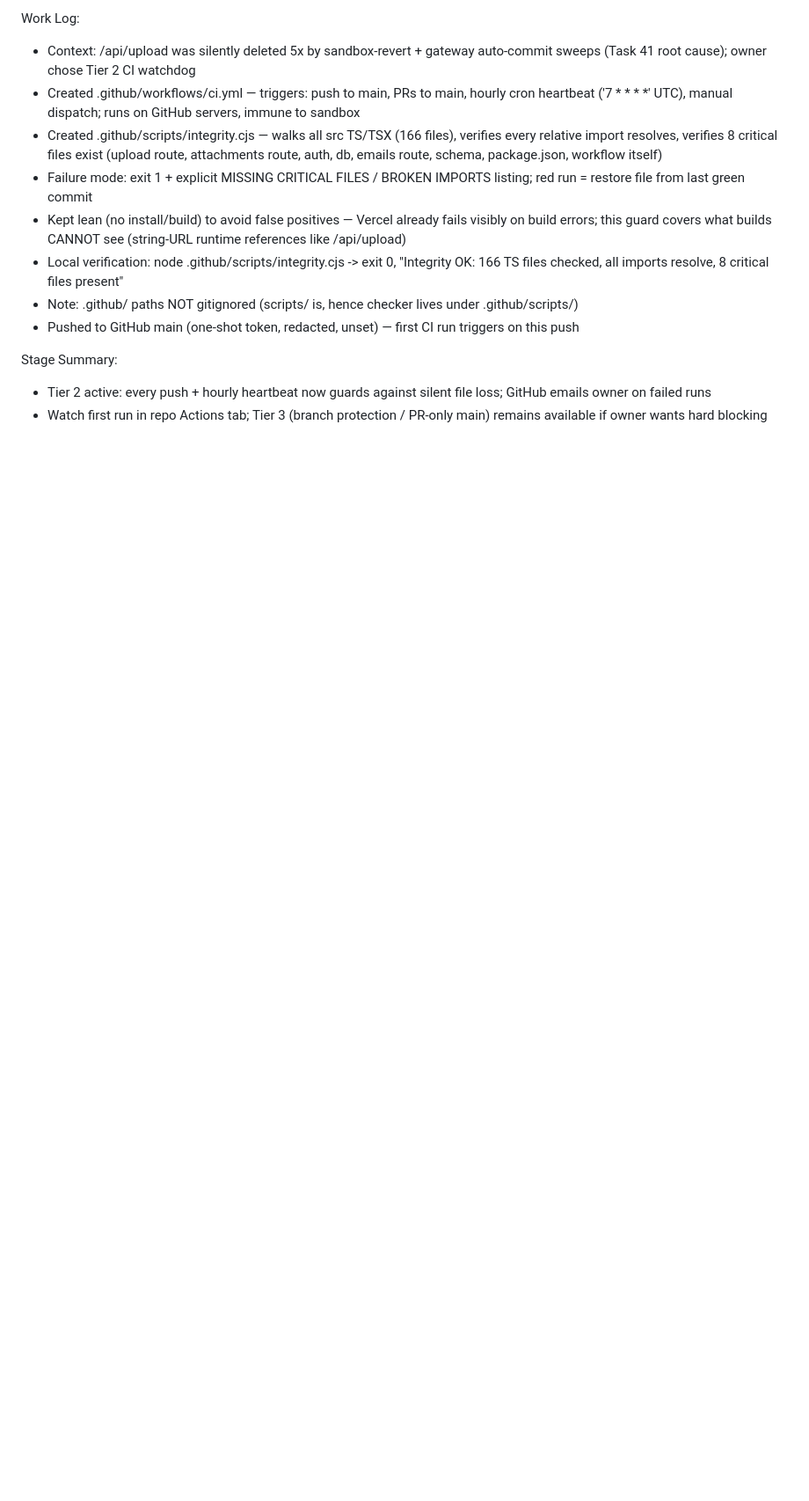
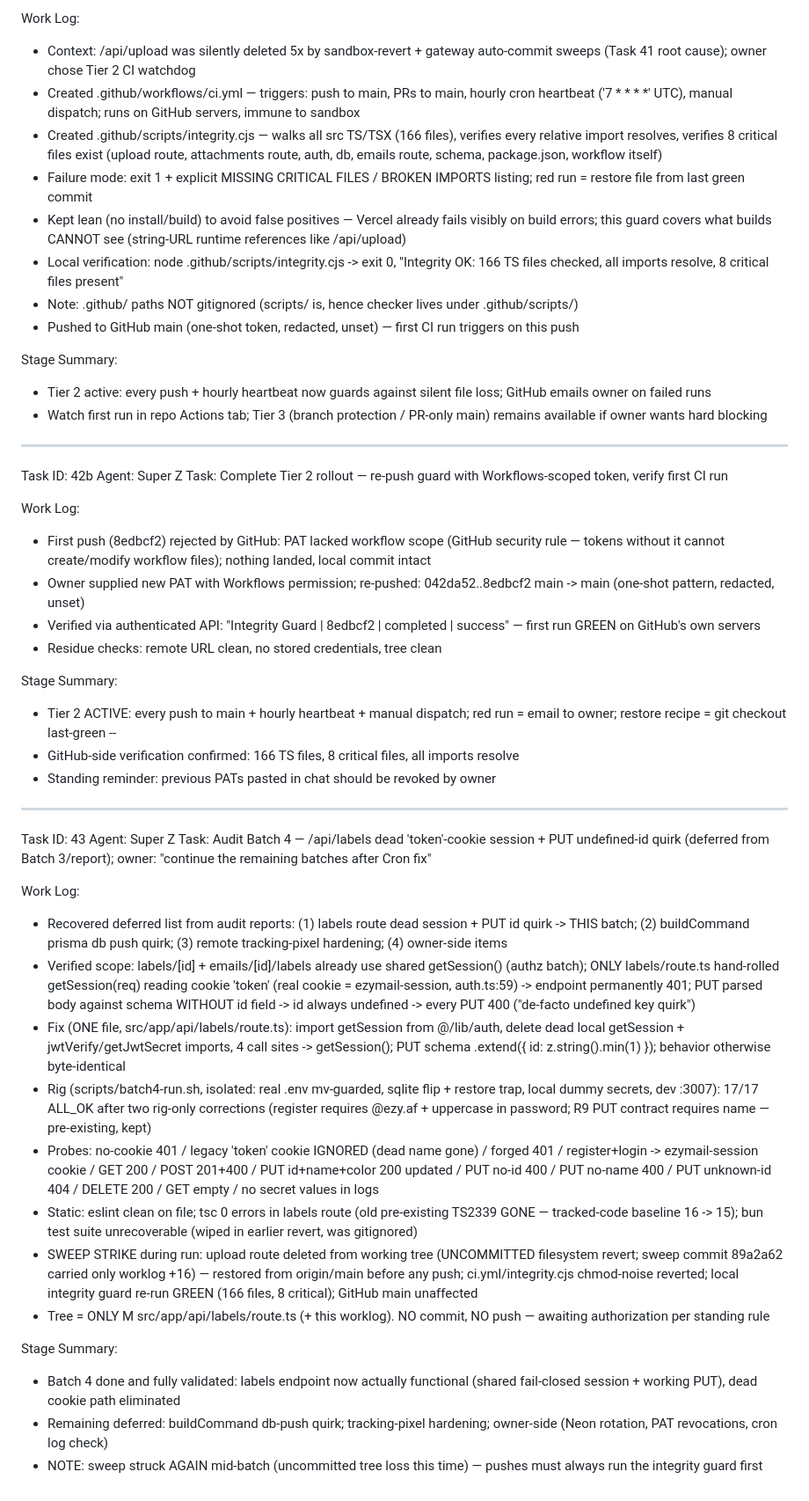
Before and after one commit to hijraxcommunity/ezymail, a Markdown page: worklog.md, the part around the change. Shown at 88% size. Rendered like a GitHub page; blank space fills up the shorter version.

Commit message:
Worklog: Batch 4 validation record + Task 41b/42b completion notes

```diff
--- a/worklog.md
+++ b/worklog.md
@@ -1153,3 +1153,39 @@ Work Log:
 Stage Summary:
 - Tier 2 active: every push + hourly heartbeat now guards against silent file loss; GitHub emails owner on failed runs
 - Watch first run in repo Actions tab; Tier 3 (branch protection / PR-only main) remains available if owner wants hard blocking
+
+---
+Task ID: 42b
+Agent: Super Z
+Task: Complete Tier 2 rollout — re-push guard with Workflows-scoped token, verify first CI run
+
+Work Log:
+- First push (8edbcf2) rejected by GitHub: PAT lacked workflow scope (GitHub security rule — tokens without it cannot create/modify workflow files); nothing landed, local commit intact
+- Owner supplied new PAT with Workflows permission; re-pushed: 042da52..8edbcf2 main -> main (one-shot pattern, redacted, unset)
+- Verified via authenticated API: "Integrity Guard | 8edbcf2 | completed | success" — first run GREEN on GitHub's own servers
+- Residue checks: remote URL clean, no stored credentials, tree clean
+
+Stage Summary:
+- Tier 2 ACTIVE: every push to main + hourly heartbeat + manual dispatch; red run = email to owner; restore recipe = git checkout last-green -- <file>
+- GitHub-side verification confirmed: 166 TS files, 8 critical files, all imports resolve
+- Standing reminder: previous PATs pasted in chat should be revoked by owner
+
+---
+Task ID: 43
+Agent: Super Z
+Task: Audit Batch 4 — /api/labels dead 'token'-cookie session + PUT undefined-id quirk (deferred from Batch 3/report); owner: "continue the remaining batches after Cron fix"
+
+Work Log:
+- Recovered deferred list from audit reports: (1) labels route dead session + PUT id quirk -> THIS batch; (2) buildCommand prisma db push quirk; (3) remote tracking-pixel hardening; (4) owner-side items
+- Verified scope: labels/[id] + emails/[id]/labels already use shared getSession() (authz batch); ONLY labels/route.ts hand-rolled getSession(req) reading cookie 'token' (real cookie = ezymail-session, auth.ts:59) -> endpoint permanently 401; PUT parsed body against schema WITHOUT id field -> id always undefined -> every PUT 400 ("de-facto undefined key quirk")
+- Fix (ONE file, src/app/api/labels/route.ts): import getSession from @/lib/auth, delete dead local getSession + jwtVerify/getJwtSecret imports, 4 call sites -> getSession(); PUT schema .extend({ id: z.string().min(1) }); behavior otherwise byte-identical
+- Rig (scripts/batch4-run.sh, isolated: real .env mv-guarded, sqlite flip + restore trap, local dummy secrets, dev :3007): 17/17 ALL_OK after two rig-only corrections (register requires @ezy.af + uppercase in password; R9 PUT contract requires name — pre-existing, kept)
+- Probes: no-cookie 401 / legacy 'token' cookie IGNORED (dead name gone) / forged 401 / register+login -> ezymail-session cookie / GET 200 / POST 201+400 / PUT id+name+color 200 updated / PUT no-id 400 / PUT no-name 400 / PUT unknown-id 404 / DELETE 200 / GET empty / no secret values in logs
+- Static: eslint clean on file; tsc 0 errors in labels route (old pre-existing TS2339 GONE — tracked-code baseline 16 -> 15); bun test suite unrecoverable (wiped in earlier revert, was gitignored)
+- SWEEP STRIKE during run: upload route deleted from working tree (UNCOMMITTED filesystem revert; sweep commit 89a2a62 carried only worklog +16) — restored from origin/main before any push; ci.yml/integrity.cjs chmod-noise reverted; local integrity guard re-run GREEN (166 files, 8 critical); GitHub main unaffected
+- Tree = ONLY M src/app/api/labels/route.ts (+ this worklog). NO commit, NO push — awaiting authorization per standing rule
+
+Stage Summary:
+- Batch 4 done and fully validated: labels endpoint now actually functional (shared fail-closed session + working PUT), dead cookie path eliminated
+- Remaining deferred: buildCommand db-push quirk; tracking-pixel hardening; owner-side (Neon rotation, PAT revocations, cron log check)
+- NOTE: sweep struck AGAIN mid-batch (uncommitted tree loss this time) — pushes must always run the integrity guard first
```
